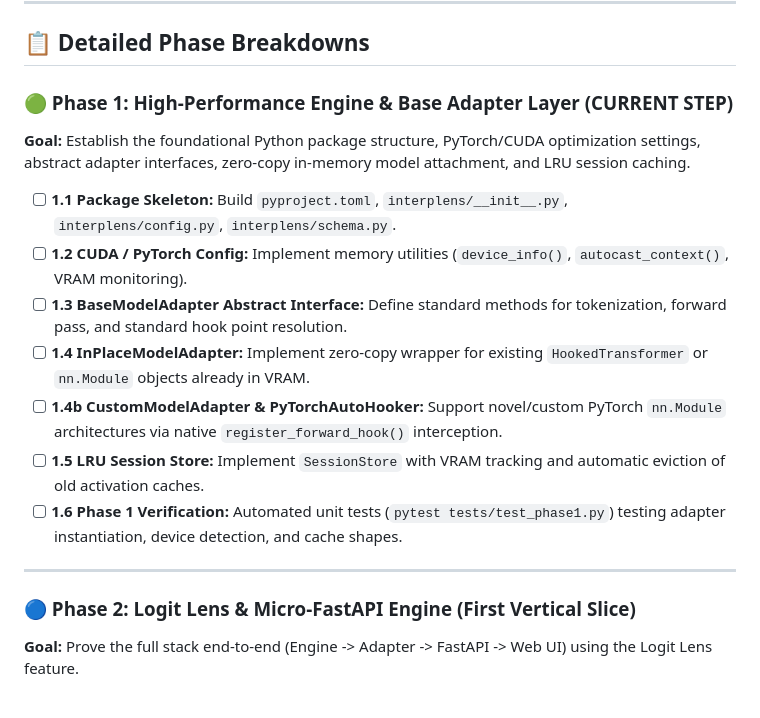
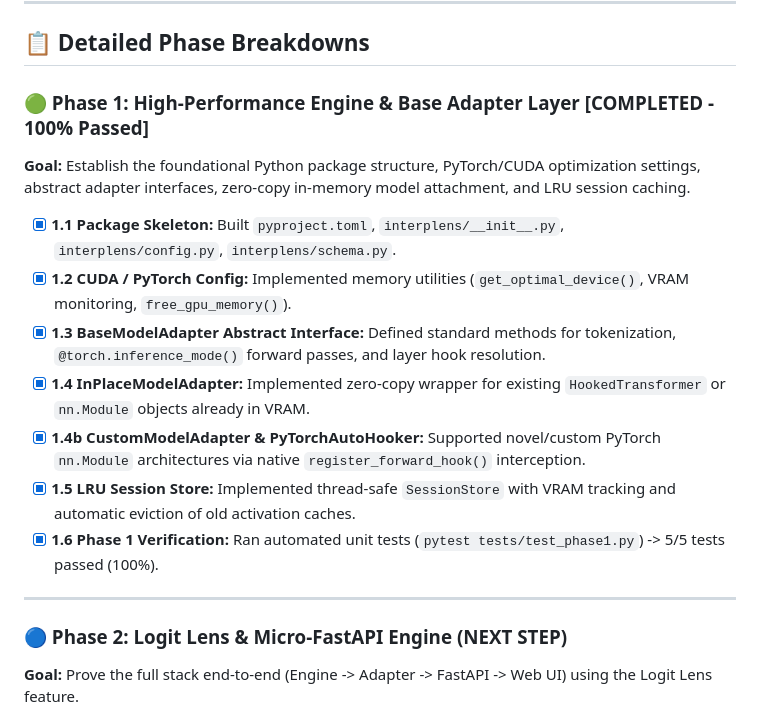
Before and after one commit to sarimahsan/interplens, a Markdown page: docs/PHASE_PLAN.md, the part around the change. Drawn GitHub-style.

Commit message:
Update PHASE_PLAN.md with completed Phase 1 tasks

```diff
--- a/docs/PHASE_PLAN.md
+++ b/docs/PHASE_PLAN.md
@@ -39,20 +39,20 @@ Across every phase, all backend tensor operations MUST adhere to these PyTorch &
 
 ## 📋 Detailed Phase Breakdowns
 
-### 🟢 Phase 1: High-Performance Engine & Base Adapter Layer (CURRENT STEP)
+### 🟢 Phase 1: High-Performance Engine & Base Adapter Layer [COMPLETED - 100% Passed]
 **Goal:** Establish the foundational Python package structure, PyTorch/CUDA optimization settings, abstract adapter interfaces, zero-copy in-memory model attachment, and LRU session caching.
 
-- [ ] **1.1 Package Skeleton:** Build `pyproject.toml`, `interplens/__init__.py`, `interplens/config.py`, `interplens/schema.py`.
-- [ ] **1.2 CUDA / PyTorch Config:** Implement memory utilities (`device_info()`, `autocast_context()`, VRAM monitoring).
-- [ ] **1.3 BaseModelAdapter Abstract Interface:** Define standard methods for tokenization, forward pass, and standard hook point resolution.
-- [ ] **1.4 InPlaceModelAdapter:** Implement zero-copy wrapper for existing `HookedTransformer` or `nn.Module` objects already in VRAM.
-- [ ] **1.4b CustomModelAdapter & PyTorchAutoHooker:** Support novel/custom PyTorch `nn.Module` architectures via native `register_forward_hook()` interception.
-- [ ] **1.5 LRU Session Store:** Implement `SessionStore` with VRAM tracking and automatic eviction of old activation caches.
-- [ ] **1.6 Phase 1 Verification:** Automated unit tests (`pytest tests/test_phase1.py`) testing adapter instantiation, device detection, and cache shapes.
+- [x] **1.1 Package Skeleton:** Built `pyproject.toml`, `interplens/__init__.py`, `interplens/config.py`, `interplens/schema.py`.
+- [x] **1.2 CUDA / PyTorch Config:** Implemented memory utilities (`get_optimal_device()`, VRAM monitoring, `free_gpu_memory()`).
+- [x] **1.3 BaseModelAdapter Abstract Interface:** Defined standard methods for tokenization, `@torch.inference_mode()` forward passes, and layer hook resolution.
+- [x] **1.4 InPlaceModelAdapter:** Implemented zero-copy wrapper for existing `HookedTransformer` or `nn.Module` objects already in VRAM.
+- [x] **1.4b CustomModelAdapter & PyTorchAutoHooker:** Supported novel/custom PyTorch `nn.Module` architectures via native `register_forward_hook()` interception.
+- [x] **1.5 LRU Session Store:** Implemented thread-safe `SessionStore` with VRAM tracking and automatic eviction of old activation caches.
+- [x] **1.6 Phase 1 Verification:** Ran automated unit tests (`pytest tests/test_phase1.py`) -> 5/5 tests passed (100%).
 
 ---
 
-### 🔵 Phase 2: Logit Lens & Micro-FastAPI Engine (First Vertical Slice)
+### 🔵 Phase 2: Logit Lens & Micro-FastAPI Engine (NEXT STEP)
 **Goal:** Prove the full stack end-to-end (Engine -> Adapter -> FastAPI -> Web UI) using the Logit Lens feature.
 
 - [ ] **2.1 Logit Lens Engine:** Write vectorized unembedding algorithm (`interplens/analysis/logit_lens.py`).
```
